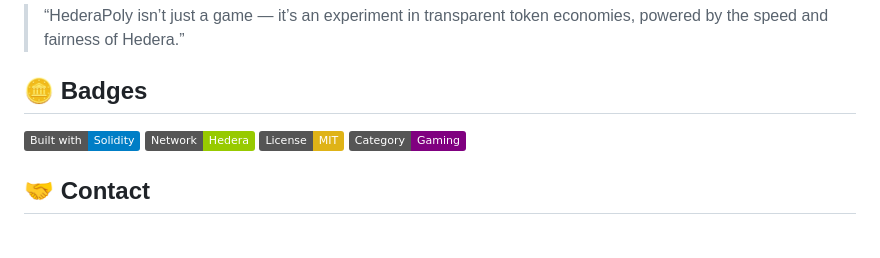
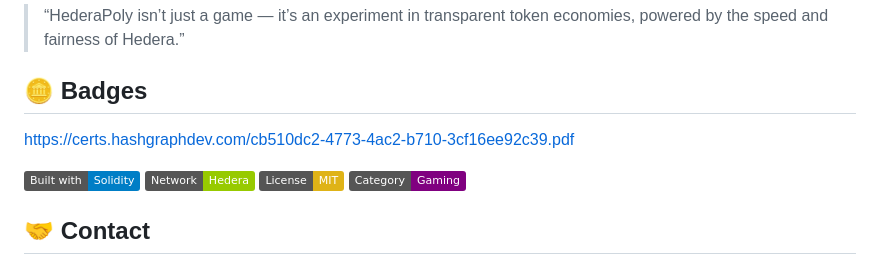
Before and after one commit to Elexy101/Hederapoly, a Markdown page: README.md, the part around the change. Drawn GitHub-style; badges without logos; blank space fills up the shorter version.

Commit message:
Add certification link to README badges
Added a link to the certification PDF in the badges section.

```diff
--- a/README.md
+++ b/README.md
@@ -137,6 +137,8 @@ H --> J[Game Over]
 
 ## 🪙 Badges
 
+https://certs.hashgraphdev.com/cb510dc2-4773-4ac2-b710-3cf16ee92c39.pdf
+
 ![Built with Solidity](https://img.shields.io/badge/Built%20with-Solidity-blue)
 ![Deployed on Hedera](https://img.shields.io/badge/Network-Hedera-green)
 ![License: MIT](https://img.shields.io/badge/License-MIT-yellow)
```
